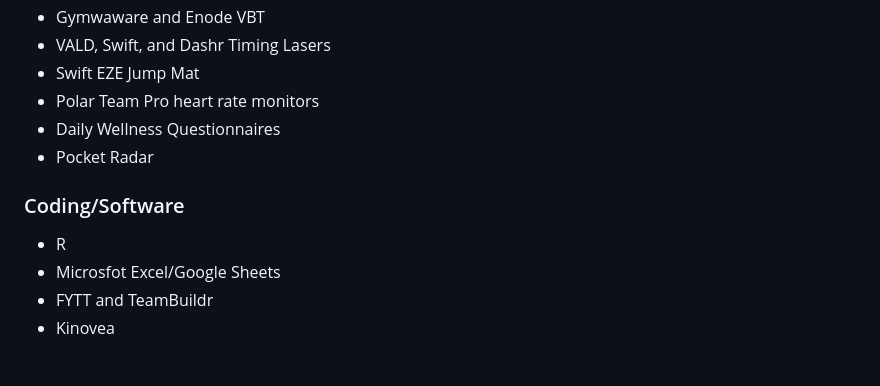
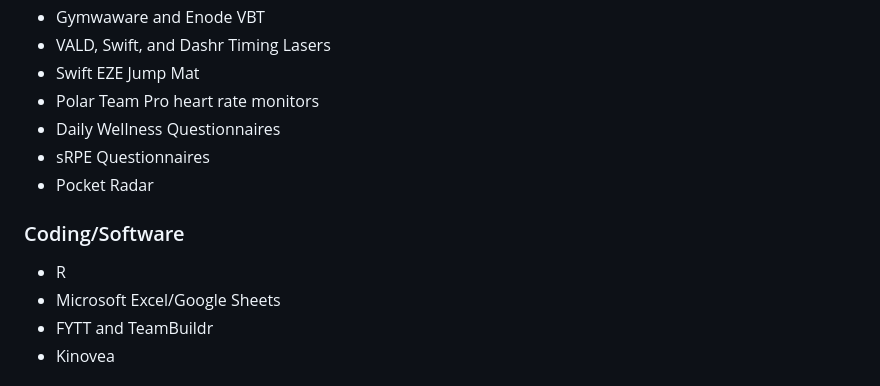
Before and after one commit to matttometz/Matt-Tometz-Sport-Science-Portfolio, a Markdown page: README.md, the part around the change. Drawn GitHub-style.

```diff
--- a/README.md
+++ b/README.md
@@ -49,11 +49,12 @@ Balancing the extremes of publishing academic research with the hands-on world o
 - Swift EZE Jump Mat
 - Polar Team Pro heart rate monitors
 - Daily Wellness Questionnaires
+- sRPE Questionnaires
 - Pocket Radar
 
 ### Coding/Software
 - R
-- Microsfot Excel/Google Sheets
+- Microsoft Excel/Google Sheets
 - FYTT and TeamBuildr
 - Kinovea
 
```
